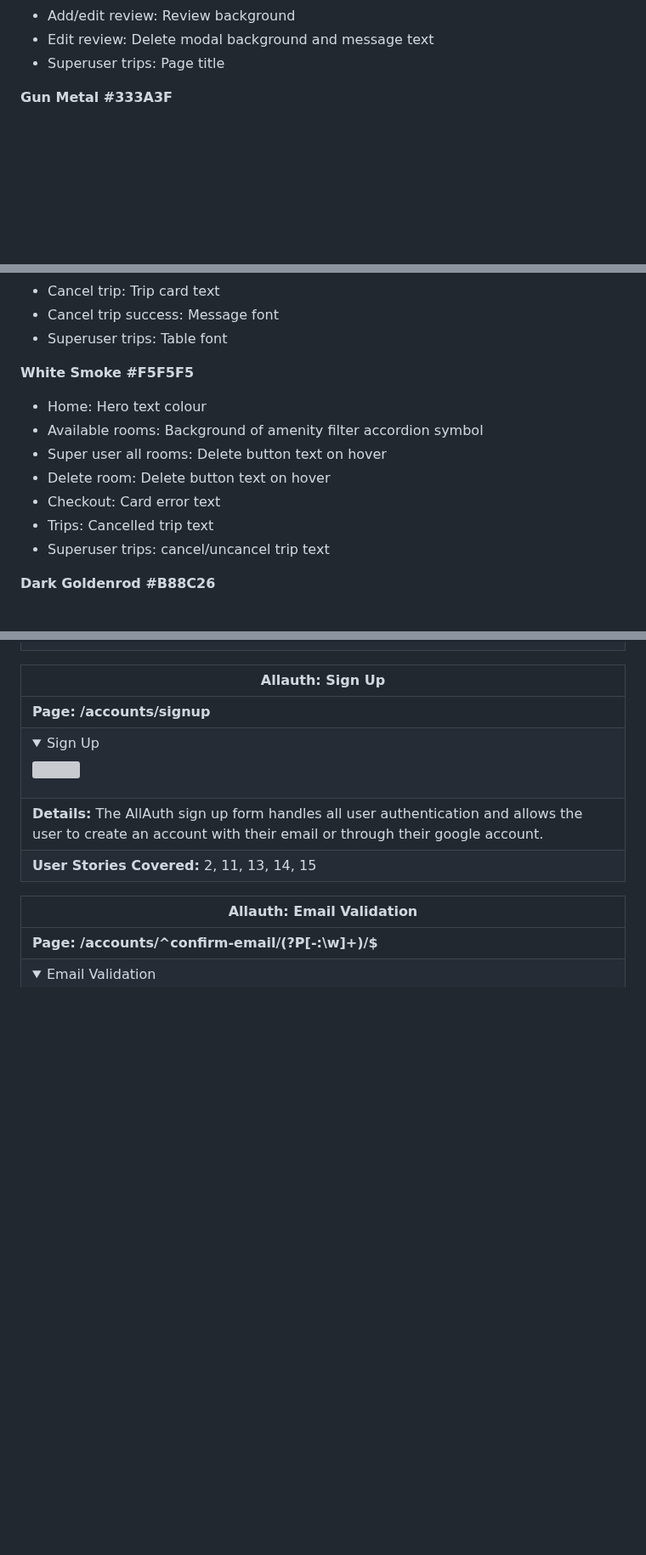
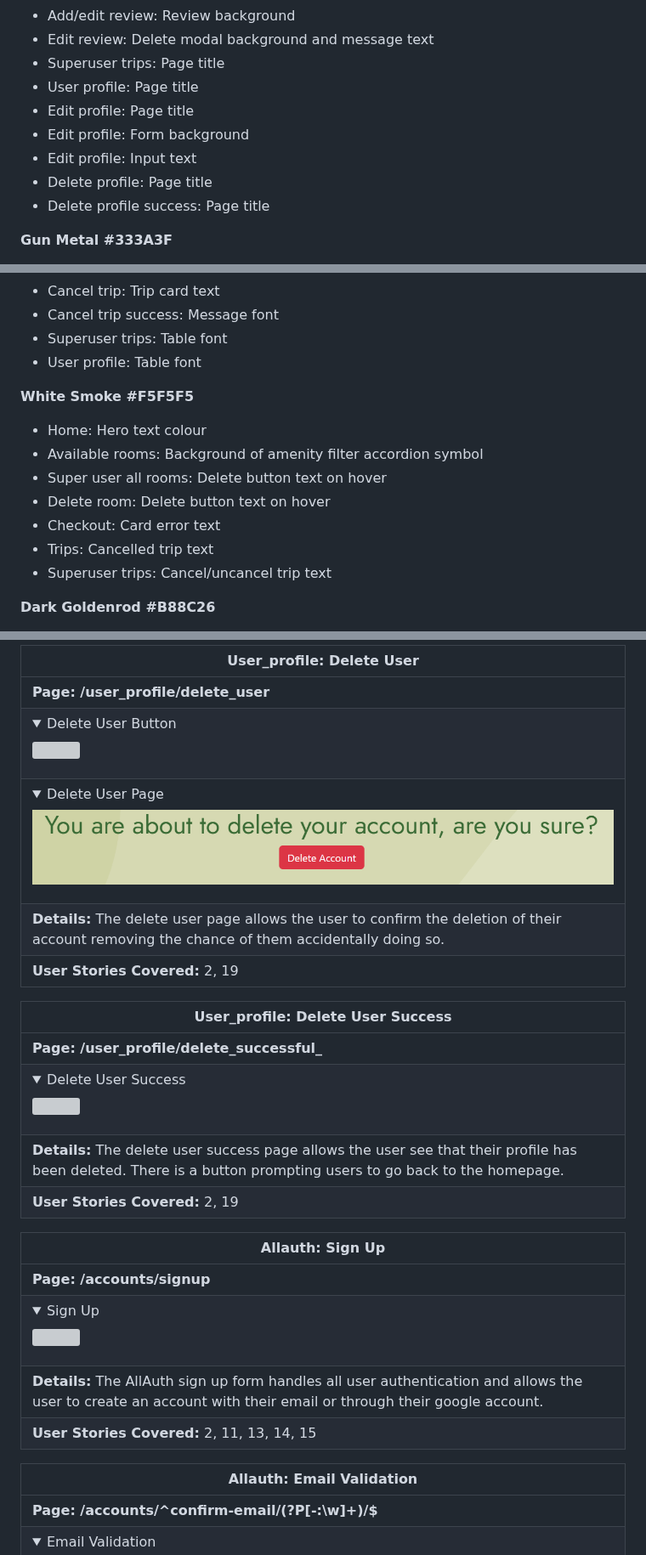
Before and after one commit to amfairley/nunisi, a Markdown page: DESIGN.md, 3 parts joined by grey strips. Shown at 85% size. Drawn GitHub-style; folded sections open; blank space fills up the shorter version; grey boxes are pictures that could not be loaded.

Commit message:
docs: document design choices for user profile app. Issue: #10

```diff
--- a/DESIGN.md
+++ b/DESIGN.md
@@ -325,6 +327,12 @@ The colour scheme started as an idea for gold and green to portray the natural a
 - Add/edit review: Review background
 - Edit review: Delete modal background and message text
 - Superuser trips: Page title
+- User profile: Page title
+- Edit profile: Page title
+- Edit profile: Form background
+- Edit profile: Input text
+- Delete profile: Page title
+- Delete profile success: Page title
 
 **Gun Metal #333A3F**
 - Border for the account menu
@@ -343,6 +351,8 @@ The colour scheme started as an idea for gold and green to portray the natural a
 - Cancel trip: Trip card text
 - Cancel trip success: Message font
 - Superuser trips: Table font
+- User profile: Table font
+
 
 **White Smoke #F5F5F5**
 - Home: Hero text colour
@@ -351,7 +361,7 @@ The colour scheme started as an idea for gold and green to portray the natural a
 - Delete room: Delete button text on hover
 - Checkout: Card error text
 - Trips: Cancelled trip text
-- Superuser trips: cancel/uncancel trip text
+- Superuser trips: Cancel/uncancel trip text
 
 **Dark Goldenrod #B88C26**
 - Account dropdown border
@@ -678,6 +702,18 @@ This is my selection for block text across the website. Roboto is the most popul
 
+|**User_profile: Delete User** |
+| ----- |
+| **Page: /user_profile/delete_user** |
+| <details><summary>Delete User Button</summary><img src="/documentation/features/user_profile_delete_user_button.png"></details> |
+| <details><summary>Delete User Page</summary><img src="/documentation/features/user_profile_delete_user.png"></details> |
+| **Details:** The delete user page allows the user to confirm the deletion of their account removing the chance of them accidentally doing so. |
+| **User Stories Covered:** 2, 19 |
 
-
+|**User_profile: Delete User Success** |
+| ----- |
+| **Page: /user_profile/delete_successful_** |
+| <details><summary>Delete User Success</summary><img src="/documentation/features/user_profile_delete_user_success.png"></details> |
+| **Details:** The delete user success page allows the user see that their profile has been deleted. There is a button prompting users to go back to the homepage. |
+| **User Stories Covered:** 2, 19 |
 
 
 
```
Also changed, not shown: other parts of DESIGN.md (+18 -12 lines).
